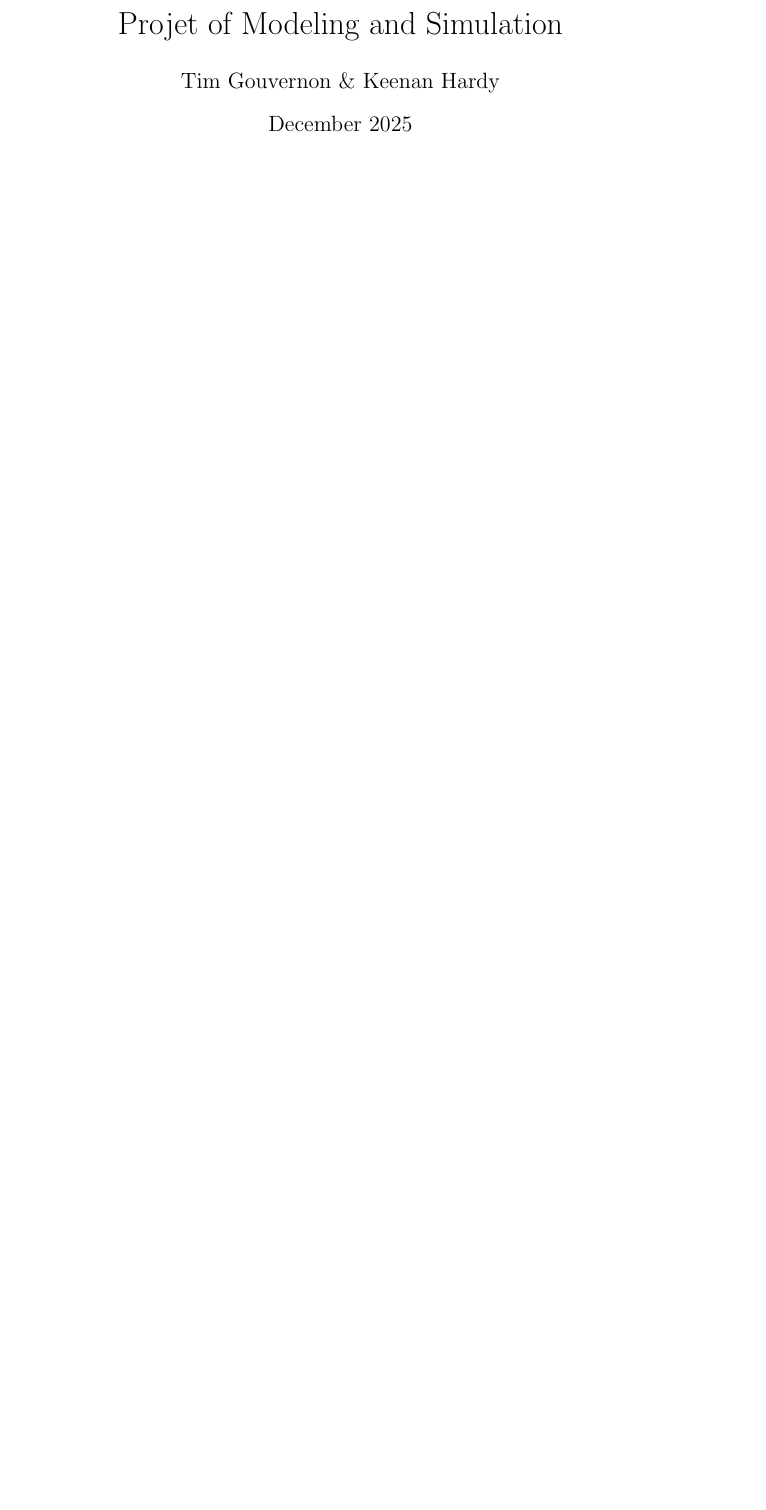
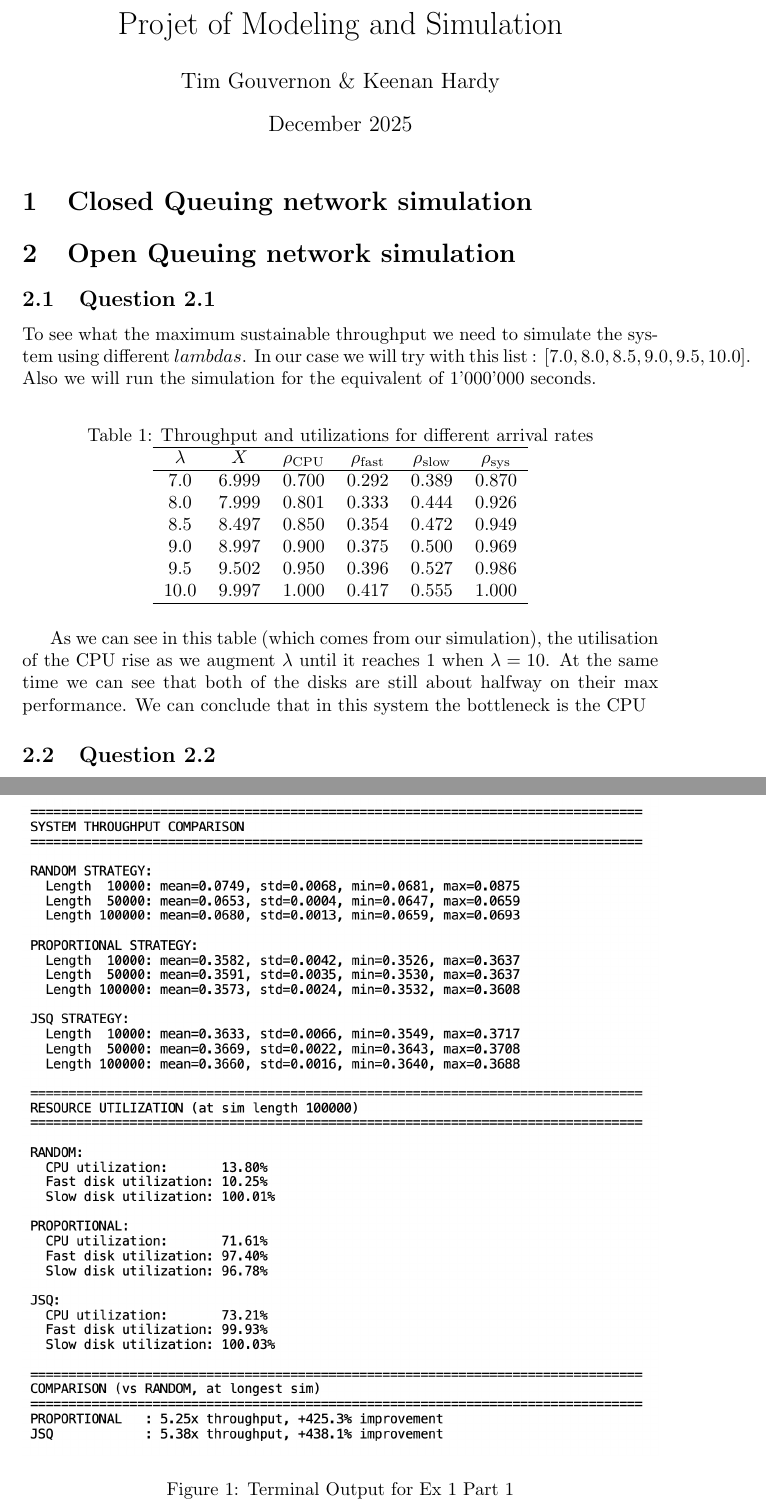
Before and after one commit to HardyUnine/Simulation25Fall-Project, a LaTeX document (Code/rapport.tex): part of the page before the commit and two parts of pages 1 and 2 of 2 after it, the two joined at a grey line, cut so that both start at the same text, the shorter picture padded with empty space. Compiled offline with pdfLaTeX.

Commit message:
updated .tex

```diff
--- a/Code/rapport.tex
+++ b/Code/rapport.tex
@@ -1,6 +1,7 @@
 \documentclass{article}
 \usepackage{graphicx} % Required for inserting images
 \usepackage{listings}
+\usepackage{amsmath}
 
 \title{Projet of Modeling and Simulation}
 \author{Tim Gouvernon \& Keenan Hardy}
@@ -10,4 +11,36 @@
 
 \maketitle
 
+\section{Closed Queuing network simulation}
+
+\begin{figure}[h]
+    \centering
+    \includegraphics[width=1\linewidth]{Code/Terminal Output.png}
+    \caption{Terminal Output for Ex 1 Part 1}
+    \label{fig:placeholder}
+\end{figure}
+\section{Open Queuing network simulation}
+\subsection{Question 2.1}
+To see what the maximum sustainable throughput we need to simulate the system using different $lambdas$. In our case we will try with this list : $[7.0, 8.0, 8.5, 9.0, 9.5, 10.0]$. Also we will run the simulation for the equivalent of 1'000'000 seconds.
+\begin{table}[h]
+  \centering
+  \caption{Throughput and utilizations for different arrival rates}
+  \begin{tabular}{c c c c c c}
+    \hline
+    $\lambda$ & $X$ & $\rho_{\text{CPU}}$ & $\rho_{\text{fast}}$ & $\rho_{\text{slow}}$ & $\rho_{\text{sys}}$ \\
+    \hline
+    7.0  & 6.999 & 0.700 & 0.292 & 0.389 & 0.870 \\
+    8.0  & 7.999 & 0.801 & 0.333 & 0.444 & 0.926 \\
+    8.5  & 8.497 & 0.850 & 0.354 & 0.472 & 0.949 \\
+    9.0  & 8.997 & 0.900 & 0.375 & 0.500 & 0.969 \\
+    9.5  & 9.502 & 0.950 & 0.396 & 0.527 & 0.986 \\
+    10.0 & 9.997 & 1.000 & 0.417 & 0.555 & 1.000 \\
+    \hline
+  \end{tabular}
+\end{table}
+
+As we can see in this table (which comes from our simulation), the utilisation of the CPU rise as we augment $\lambda$ until it reaches 1 when $\lambda=10$. At the same time we can see that both of the disks are still about halfway on their max performance. We can conclude that in this system the bottleneck is the CPU
+
+\subsection{Question 2.2}
+
 \end{document}
```
Also changed, not shown: Code/Terminal Output.png (added).
